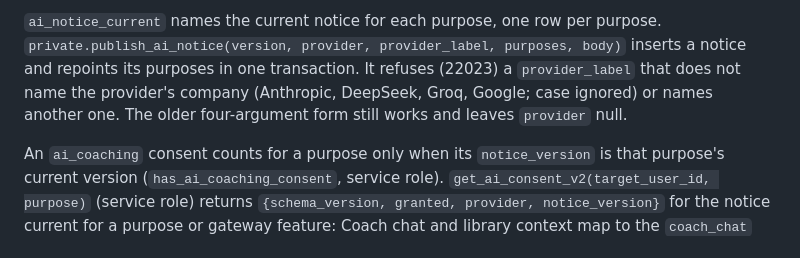
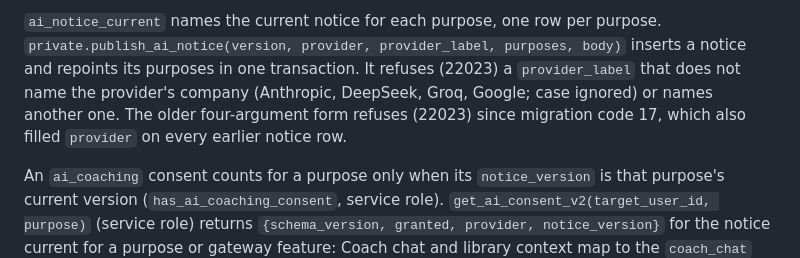
Before and after one commit to PurnaJear06/Tracend, a Markdown page: docs/DATA_MODEL.md, the part around the change. GitHub-like rendering.

```diff
--- a/docs/DATA_MODEL.md
+++ b/docs/DATA_MODEL.md
@@ -137,7 +137,8 @@ OpenAI-compatible endpoint, since one shape reaches several vendors. Notices are
 `private.publish_ai_notice(version, provider, provider_label, purposes, body)` inserts a notice and
 repoints its purposes in one transaction. It refuses (22023) a `provider_label` that does not name
 the provider's company (Anthropic, DeepSeek, Groq, Google; case ignored) or names another one. The
-older four-argument form still works and leaves `provider` null.
+older four-argument form refuses (22023) since migration code 17, which also filled `provider` on
+every earlier notice row.
 
 An `ai_coaching` consent counts for a purpose only when its `notice_version` is that purpose's
 current version (`has_ai_coaching_consent`, service role). `get_ai_consent_v2(target_user_id,
```
Also changed, not shown: docs/AI_SAFETY_SPEC.md (+5 -4 lines).
